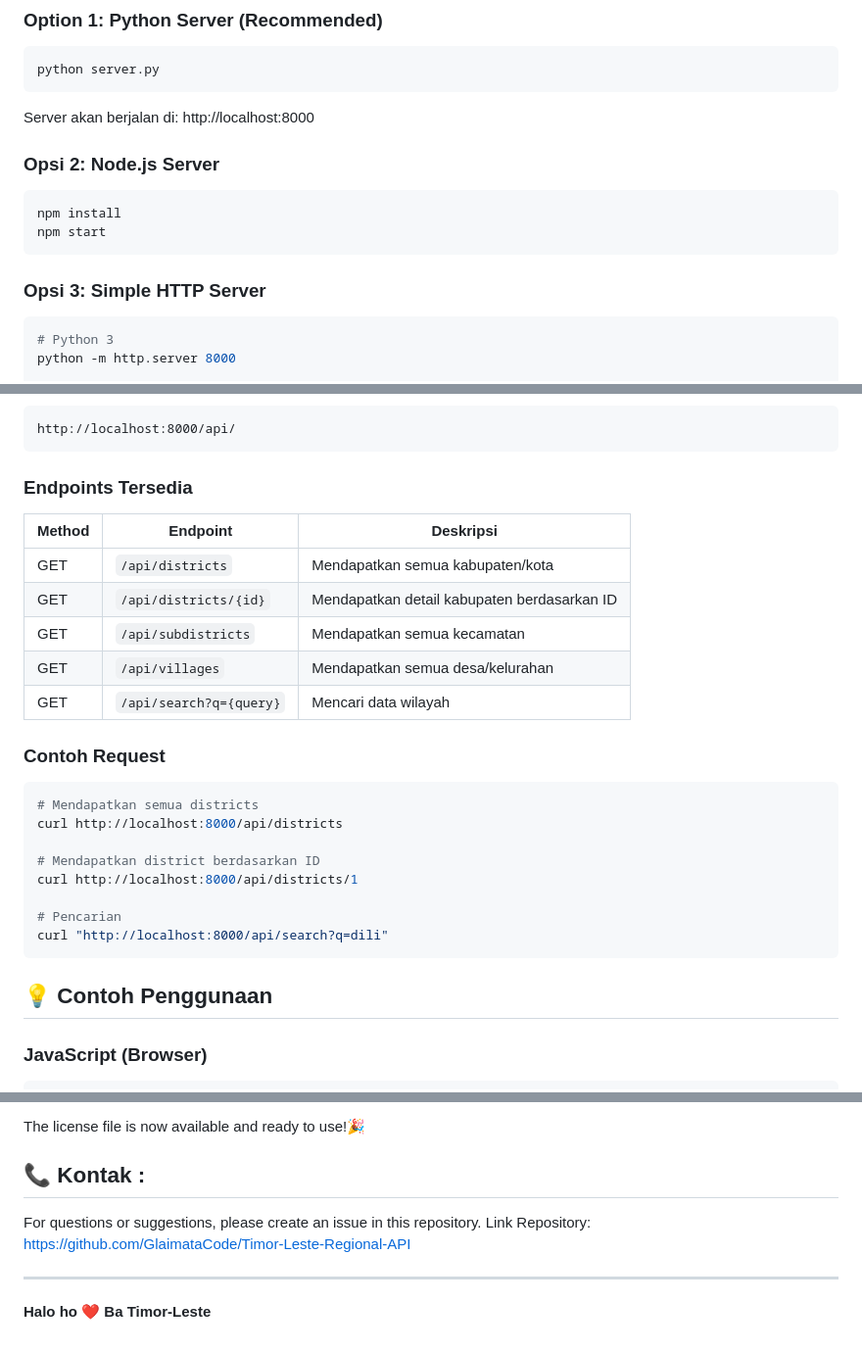
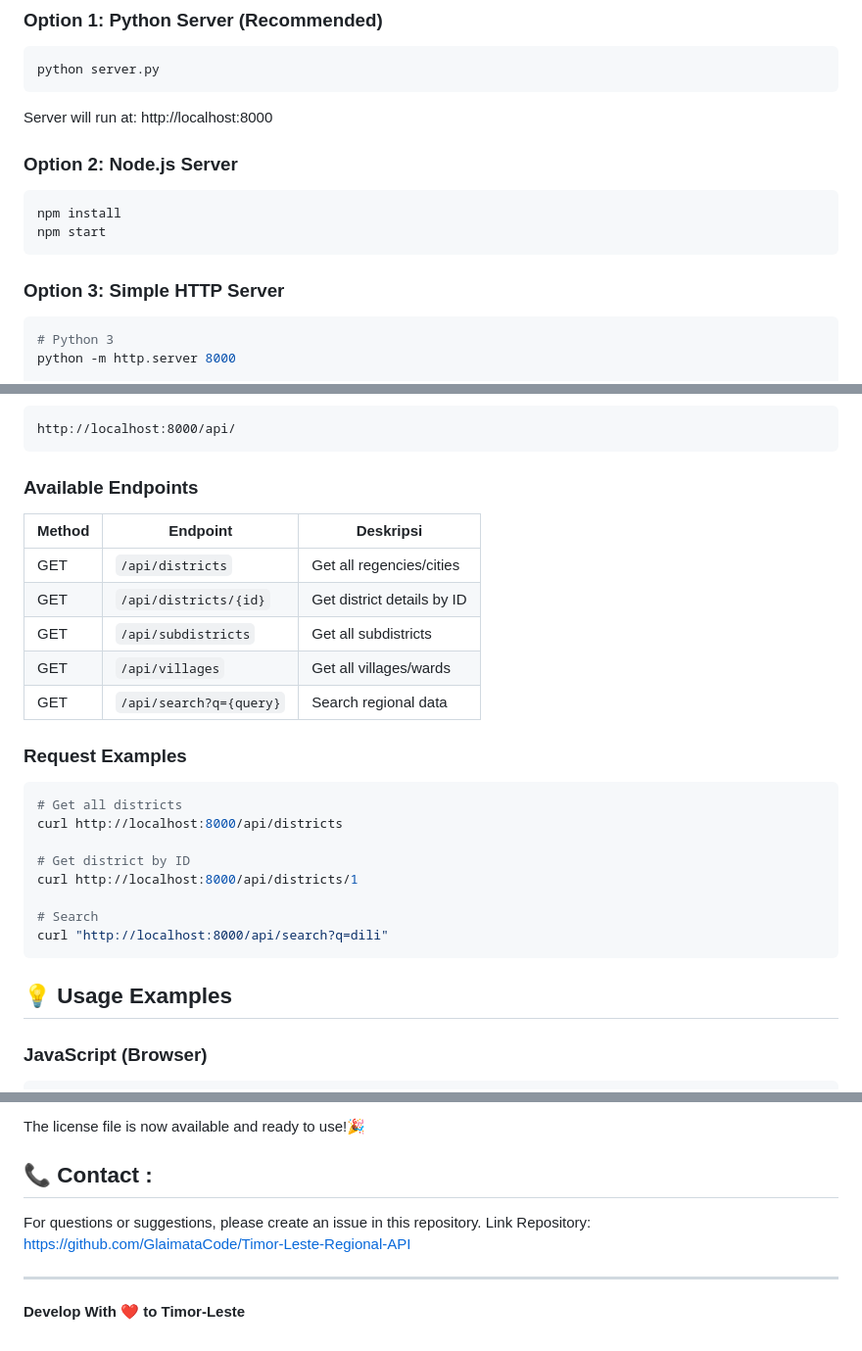
Before and after one commit to GlaimataCode/API-Wilayah-Timor-Leste, a Markdown page: README.md, 3 parts joined by grey strips. Shown at 98% size. Rendered like a GitHub page.

Commit message:
translate readme

````diff
--- a/README.md
+++ b/README.md
@@ -62,16 +62,16 @@ timor-leste-region-api/
 python server.py
 ```
 
-Server akan berjalan di: http://localhost:8000
+Server will run at: http://localhost:8000
 
-### Opsi 2: Node.js Server
+### Option 2: Node.js Server
 
 ```bash
 npm install
 npm start
 ```
 
-### Opsi 3: Simple HTTP Server
+### Option 3: Simple HTTP Server
 
 ```bash
 # Python 3
@@ -91,30 +91,30 @@ npx http-server -p 8000
 http://localhost:8000/api/
 ```
 
-### Endpoints Tersedia
+### Available Endpoints
 
 | Method | Endpoint | Deskripsi |
 |--------|----------|-----------|
-| GET | `/api/districts` | Mendapatkan semua kabupaten/kota |
-| GET | `/api/districts/{id}` | Mendapatkan detail kabupaten berdasarkan ID |
-| GET | `/api/subdistricts` | Mendapatkan semua kecamatan |
-| GET | `/api/villages` | Mendapatkan semua desa/kelurahan |
-| GET | `/api/search?q={query}` | Mencari data wilayah |
+| GET | `/api/districts` | Get all regencies/cities |
+| GET | `/api/districts/{id}` | Get district details by ID |
+| GET | `/api/subdistricts` | Get all subdistricts |
+| GET | `/api/villages` | Get all villages/wards |
+| GET | `/api/search?q={query}` | Search regional data |
 
-### Contoh Request
+### Request Examples
 
 ```bash
-# Mendapatkan semua districts
+# Get all districts
 curl http://localhost:8000/api/districts
 
-# Mendapatkan district berdasarkan ID
+# Get district by ID
 curl http://localhost:8000/api/districts/1
 
-# Pencarian
+# Search
 curl "http://localhost:8000/api/search?q=dili"
 ```
 
-## 💡 Contoh Penggunaan
+## 💡 Usage Examples
 
 ### JavaScript (Browser)
 ```javascript
@@ -242,11 +242,11 @@ With this MIT license, the Timor-Leste Region API project can be widely used by
 The license file is now available and ready to use!🎉
 
 
-## 📞 Kontak :
+## 📞 Contact :
 
 For questions or suggestions, please create an issue in this repository.
 Link Repository: https://github.com/GlaimataCode/Timor-Leste-Regional-API
 
 ---
 
-**Halo ho ❤️ Ba Timor-Leste**
+**Develop With ❤️ to Timor-Leste**
````
Also changed, not shown: other parts of README.md (+1 -1 lines).
